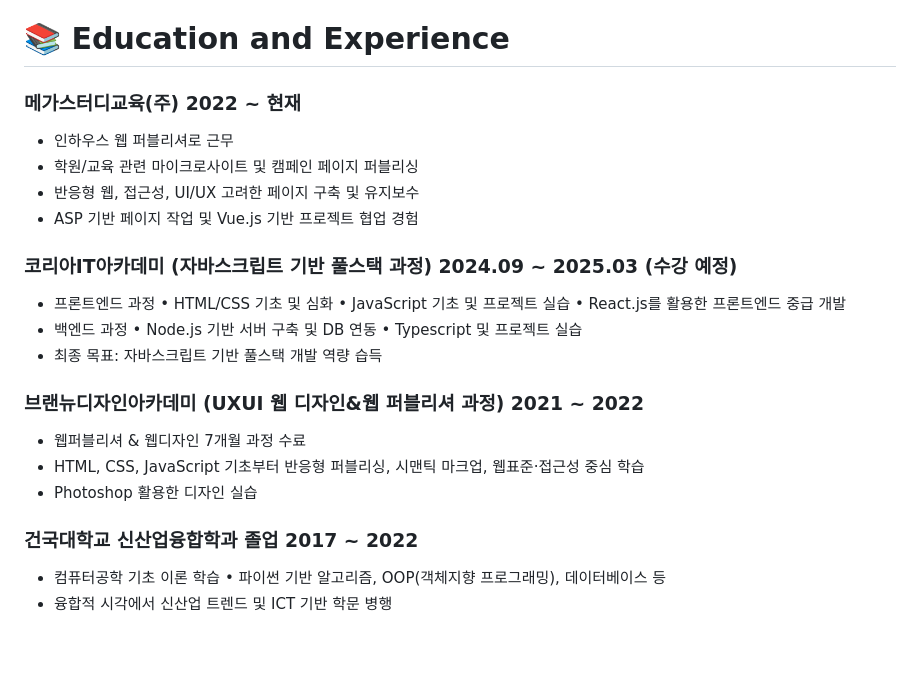
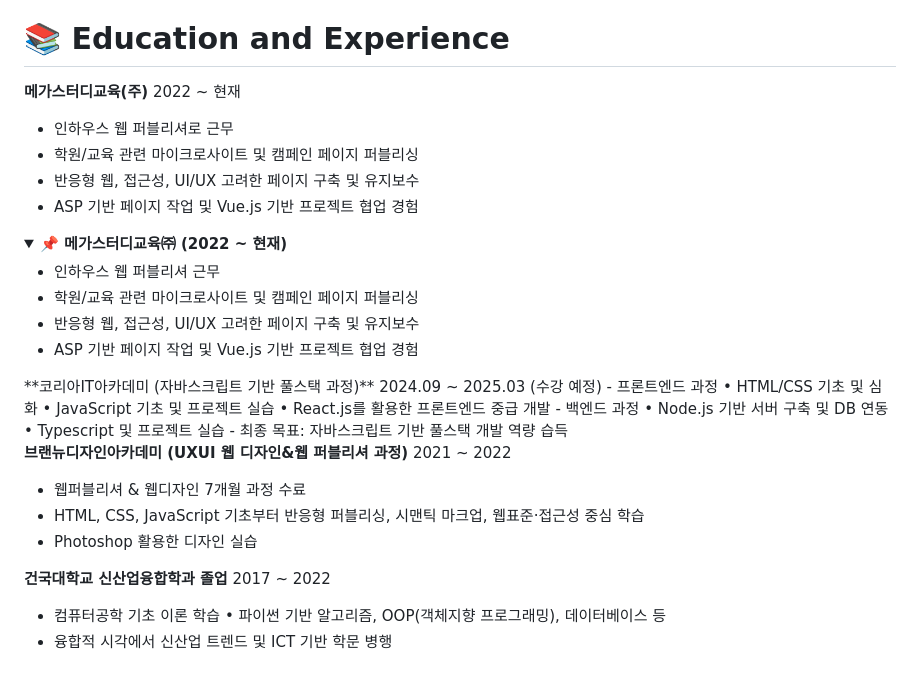
Before and after one commit to jjangsuyeon0908/jjangsuyeon0908.github.io, a Markdown page: README.md, the part around the change. Rendered like a GitHub page; folded sections open; blank space fills up the shorter version.

```diff
--- a/README.md
+++ b/README.md
@@ -72,13 +72,21 @@
 
 # 📚 Education and Experience
 
-### 메가스터디교육(주) 2022 ~ 현재
+**메가스터디교육(주)** 2022 ~ 현재
 - 인하우스 웹 퍼블리셔로 근무
 - 학원/교육 관련 마이크로사이트 및 캠페인 페이지 퍼블리싱
 - 반응형 웹, 접근성, UI/UX 고려한 페이지 구축 및 유지보수
 - ASP 기반 페이지 작업 및 Vue.js 기반 프로젝트 협업 경험
+<details>
+<summary><b>📌 메가스터디교육㈜ (2022 ~ 현재)</b></summary>
 
-### 코리아IT아카데미 (자바스크립트 기반 풀스택 과정) 2024.09 ~ 2025.03 (수강 예정)
+- 인하우스 웹 퍼블리셔 근무
+- 학원/교육 관련 마이크로사이트 및 캠페인 페이지 퍼블리싱
+- 반응형 웹, 접근성, UI/UX 고려한 페이지 구축 및 유지보수
+- ASP 기반 페이지 작업 및 Vue.js 기반 프로젝트 협업 경험
+
+</details>
+**코리아IT아카데미 (자바스크립트 기반 풀스택 과정)** 2024.09 ~ 2025.03 (수강 예정)
 - 프론트엔드 과정
   • HTML/CSS 기초 및 심화
   • JavaScript 기초 및 프로젝트 실습
@@ -88,12 +96,12 @@
   • Typescript 및 프로젝트 실습
 - 최종 목표: 자바스크립트 기반 풀스택 개발 역량 습득
 
-### 브랜뉴디자인아카데미 (UXUI 웹 디자인&웹 퍼블리셔 과정) 2021 ~ 2022
+**브랜뉴디자인아카데미 (UXUI 웹 디자인&웹 퍼블리셔 과정)** 2021 ~ 2022
 - 웹퍼블리셔 & 웹디자인 7개월 과정 수료
 - HTML, CSS, JavaScript 기초부터 반응형 퍼블리싱, 시맨틱 마크업, 웹표준·접근성 중심 학습
 - Photoshop 활용한 디자인 실습
 
-### 건국대학교 신산업융합학과 졸업 2017 ~ 2022
+**건국대학교 신산업융합학과 졸업** 2017 ~ 2022
 - 컴퓨터공학 기초 이론 학습
   • 파이썬 기반 알고리즘, OOP(객체지향 프로그래밍), 데이터베이스 등
 - 융합적 시각에서 신산업 트렌드 및 ICT 기반 학문 병행
```
